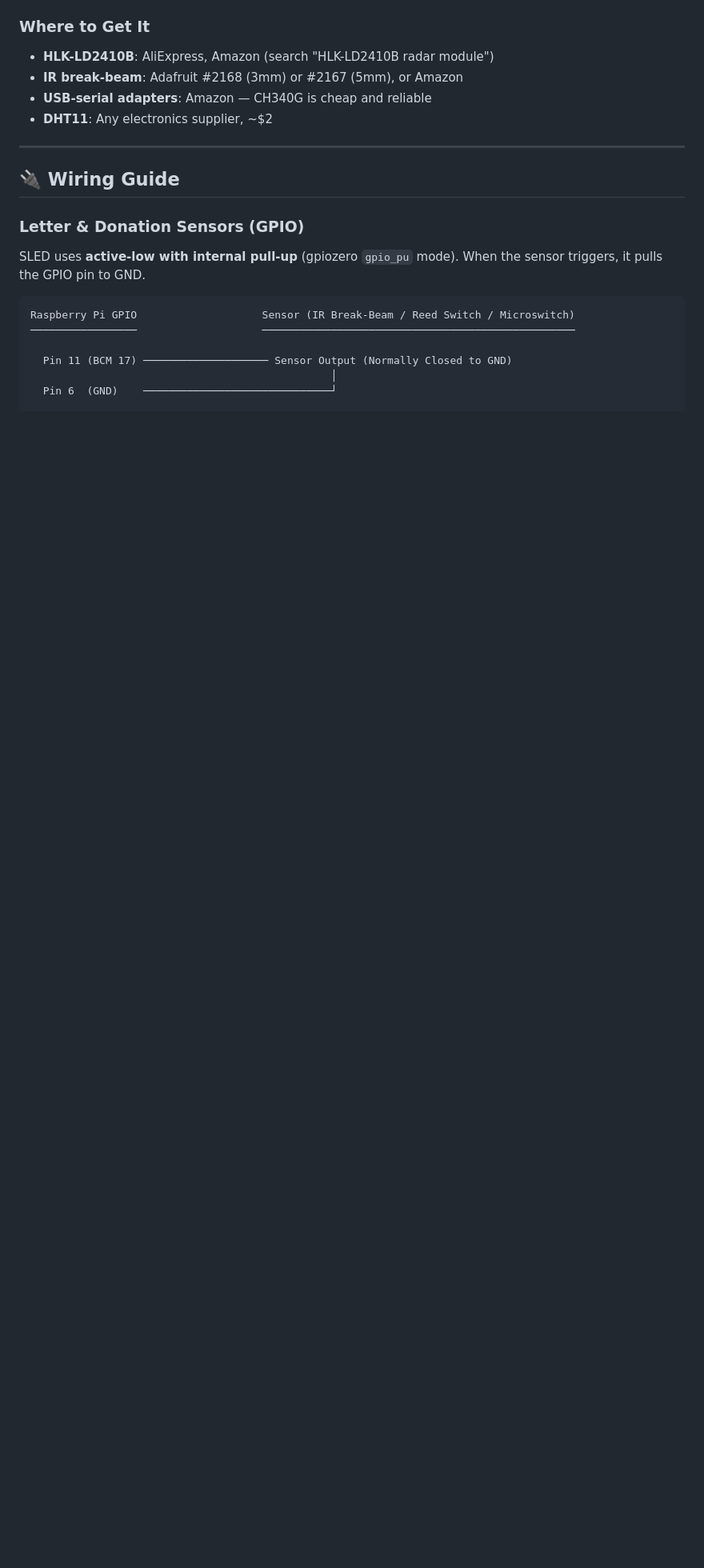
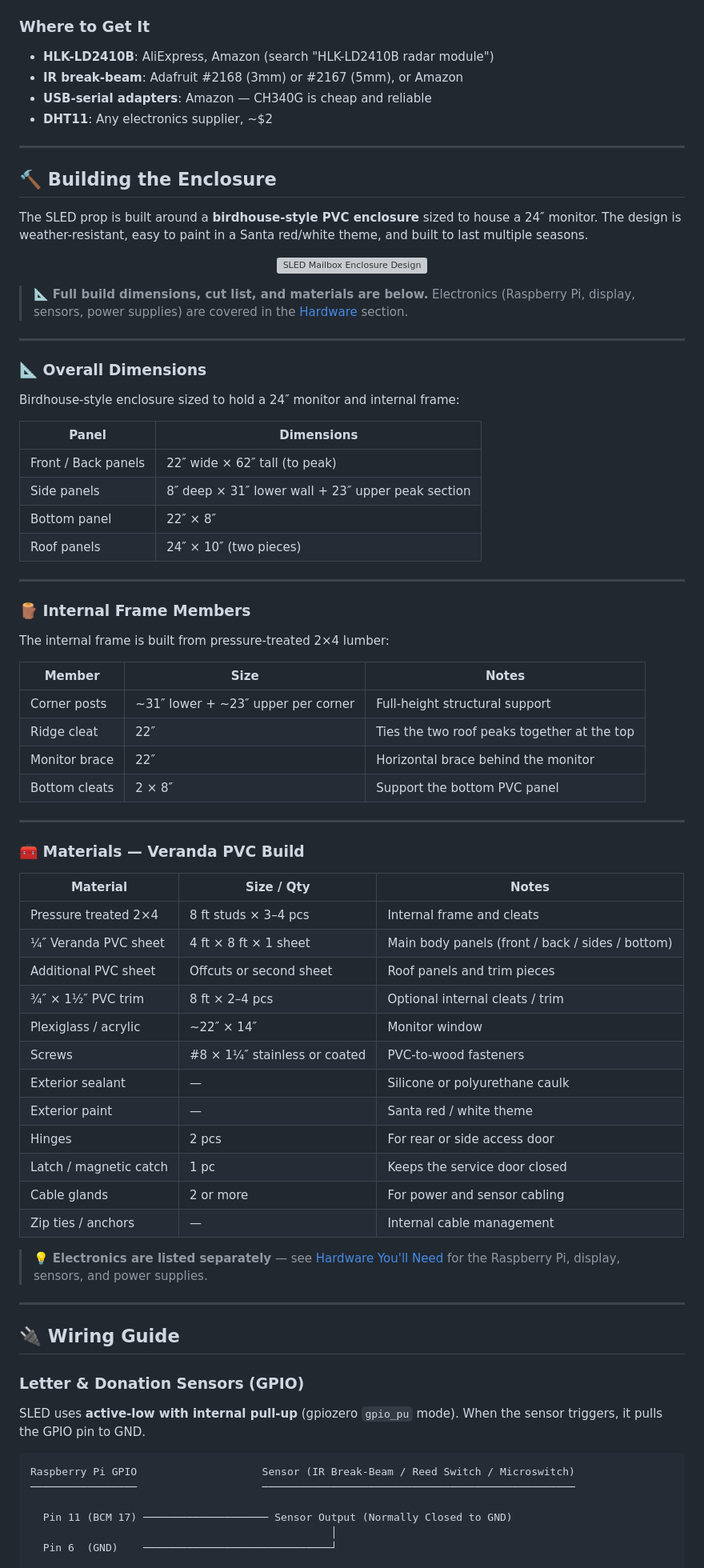
Before and after one commit to focusedonsound/fpp-sled-mailbox, a Markdown page: README.md, the part around one of its changes. Shown at 80% size. GitHub-like rendering; blank space fills up the shorter version; grey boxes are pictures that could not be loaded.

```diff
--- a/README.md
+++ b/README.md
@@ -167,6 +178,66 @@ SLED is a **production-grade prop controller** built by a Christmas lighting ent
 - **IR break-beam**: Adafruit #2168 (3mm) or #2167 (5mm), or Amazon
 - **USB-serial adapters**: Amazon — CH340G is cheap and reliable
 - **DHT11**: Any electronics supplier, ~$2
+
+---
+
+## 🔨 Building the Enclosure
+
+The SLED prop is built around a **birdhouse-style PVC enclosure** sized to house a 24″ monitor. The design is weather-resistant, easy to paint in a Santa red/white theme, and built to last multiple seasons.
+
+<p align="center">
+  <img src="https://github.com/focusedonsound/sled-mailbox/raw/main/docs/media/mailbox_design.png"
+       alt="SLED Mailbox Enclosure Design" width="680" />
+</p>
+
+> 📐 **Full build dimensions, cut list, and materials are below.** Electronics (Raspberry Pi, display, sensors, power supplies) are covered in the [Hardware](#-hardware-youll-need) section.
+
+---
+
+### 📐 Overall Dimensions
+
+Birdhouse-style enclosure sized to hold a 24″ monitor and internal frame:
+
+| Panel | Dimensions |
+|---|---|
+| Front / Back panels | 22″ wide × 62″ tall (to peak) |
+| Side panels | 8″ deep × 31″ lower wall + 23″ upper peak section |
+| Bottom panel | 22″ × 8″ |
+| Roof panels | 24″ × 10″ (two pieces) |
+
+---
+
+### 🪵 Internal Frame Members
+
+The internal frame is built from pressure-treated 2×4 lumber:
+
+| Member | Size | Notes |
+|---|---|---|
+| Corner posts | ~31″ lower + ~23″ upper per corner | Full-height structural support |
+| Ridge cleat | 22″ | Ties the two roof peaks together at the top |
+| Monitor brace | 22″ | Horizontal brace behind the monitor |
+| Bottom cleats | 2 × 8″ | Support the bottom PVC panel |
+
+---
+
+### 🧰 Materials — Veranda PVC Build
+
+| Material | Size / Qty | Notes |
+|---|---|---|
+| Pressure treated 2×4 | 8 ft studs × 3–4 pcs | Internal frame and cleats |
+| ¼″ Veranda PVC sheet | 4 ft × 8 ft × 1 sheet | Main body panels (front / back / sides / bottom) |
+| Additional PVC sheet | Offcuts or second sheet | Roof panels and trim pieces |
+| ¾″ × 1½″ PVC trim | 8 ft × 2–4 pcs | Optional internal cleats / trim |
+| Plexiglass / acrylic | ~22″ × 14″ | Monitor window |
+| Screws | #8 × 1¼″ stainless or coated | PVC-to-wood fasteners |
+| Exterior sealant | — | Silicone or polyurethane caulk |
+| Exterior paint | — | Santa red / white theme |
+| Hinges | 2 pcs | For rear or side access door |
+| Latch / magnetic catch | 1 pc | Keeps the service door closed |
+| Cable glands | 2 or more | For power and sensor cabling |
+| Zip ties / anchors | — | Internal cable management |
+
+> 💡 **Electronics are listed separately** — see [Hardware You'll Need](#-hardware-youll-need) for the Raspberry Pi, display, sensors, and power supplies.
 
 ---
 
```
Also changed, not shown: other parts of README.md (+30 -20 lines).
